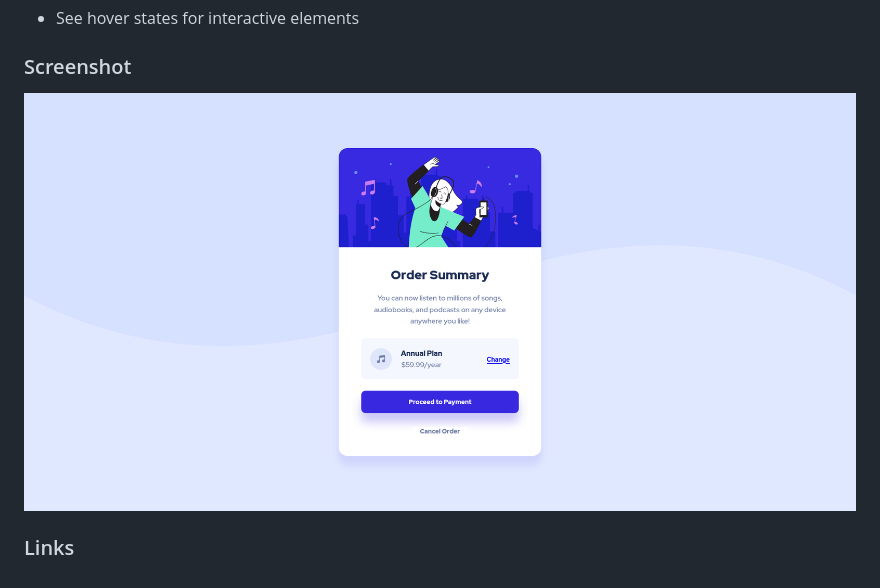
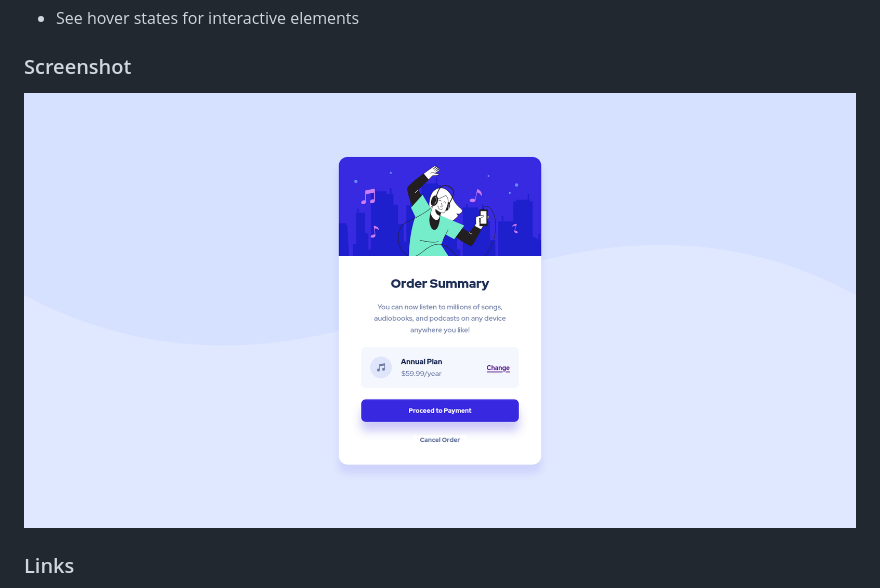
Before and after one commit to MariusHor/Order-summary-component, a Markdown page: README-template.md, the part around the change. GitHub-like rendering; pictures changed too: images/Screenshot 2022-04-27 at 23-56-49 Frontend Mentor Order summary card.png (deleted), images/Screenshot 2022-04-28 at 00-40-52 Frontend Mentor Order summary card.png (added).

Commit message:
changed the screenshot

```diff
--- a/README-template.md
+++ b/README-template.md
@@ -23,7 +23,7 @@ Users should be able to:
 
 ### Screenshot
 
-![](./images/Screenshot%202022-04-27%20at%2023-56-49%20Frontend%20Mentor%20Order%20summary%20card.png)
+![](./images//Screenshot%202022-04-28%20at%2000-40-52%20Frontend%20Mentor%20Order%20summary%20card.png)
 
 ### Links
 
```
